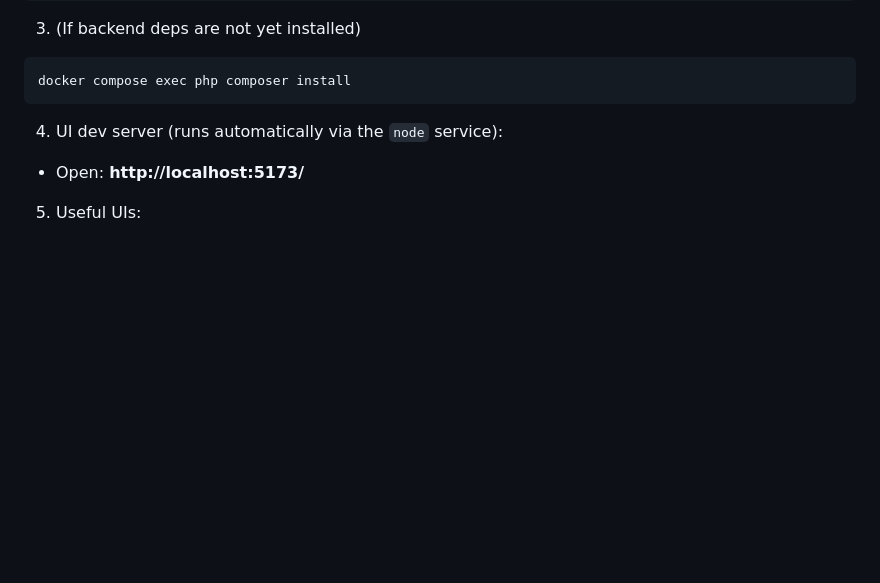
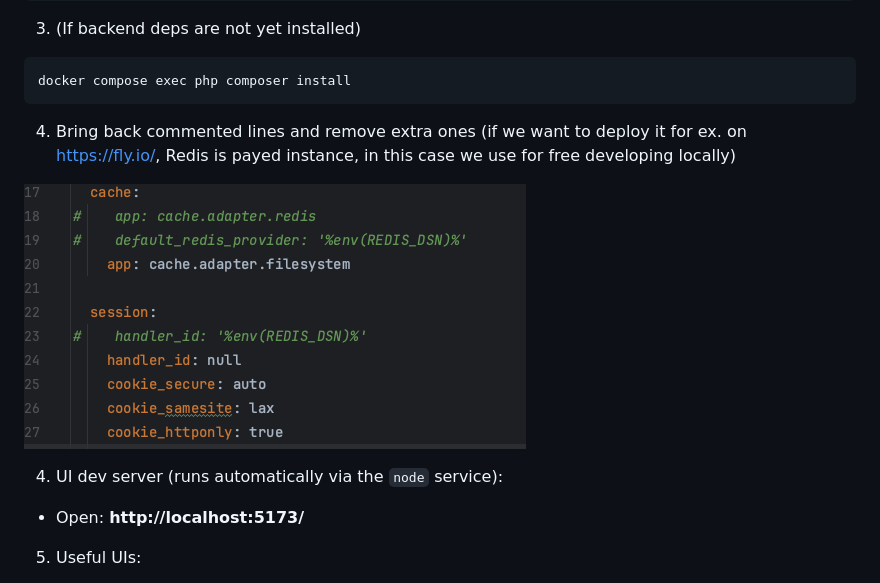
Before and after one commit to Chagorovski/currency-converter-service, a Markdown page: README.md, the part around the change. GitHub-like rendering; pictures changed too: img.png (added); blank space fills up the shorter version.

Commit message:
Update config files for fly deploy

````diff
--- a/README.md
+++ b/README.md
@@ -62,6 +62,9 @@ docker compose up -d --build
 ```bash
 docker compose exec php composer install
 ```
+4) Bring back commented lines and remove extra ones (if we want to deploy it for ex. on https://fly.io/, Redis is payed instance, in this case we use for free developing locally)
+
+![img.png](img.png)
 
 4) UI dev server (runs automatically via the `node` service):
 - Open: **http://localhost:5173/**
````
Also changed, not shown: 5 other files.
